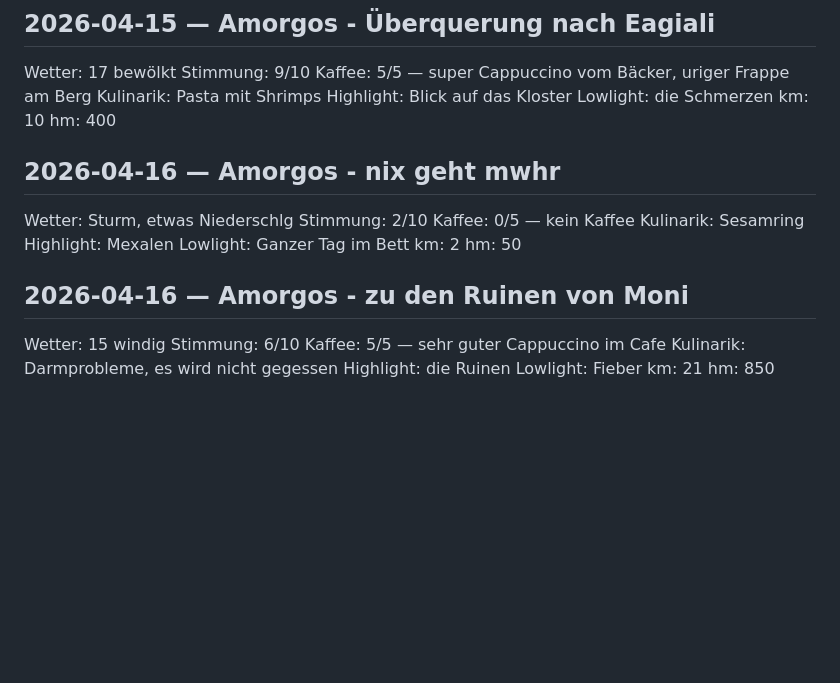
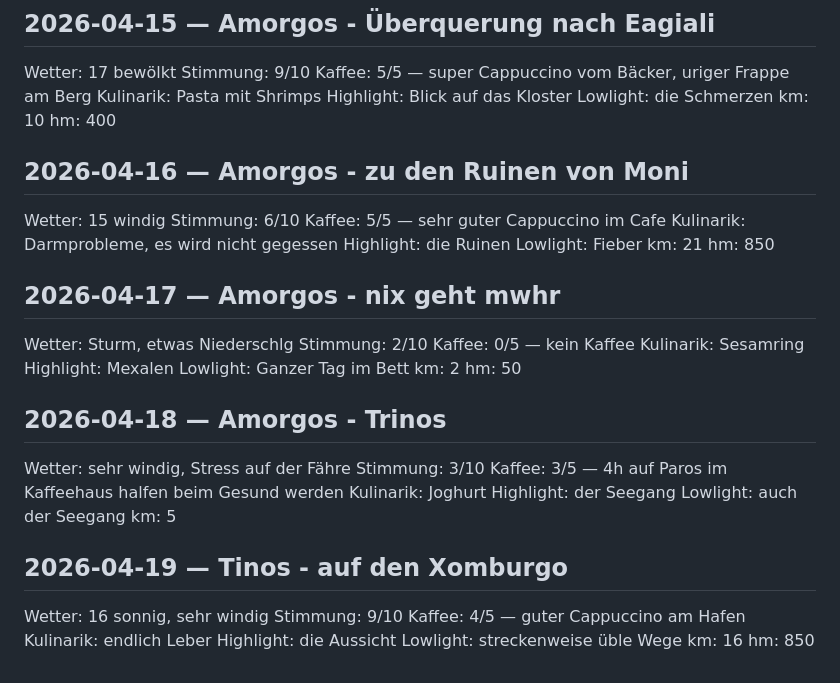
Before and after one commit to wkapga/pratinas, a Markdown page: travel/travel-log.md, the part around the change. Drawn GitHub-style; blank space fills up the shorter version.

Commit message:
Aktualisieren von travel-log.md

```diff
--- a/travel/travel-log.md
+++ b/travel/travel-log.md
@@ -140,16 +140,6 @@ hm: 400
 
 
 
-## 2026-04-16 — Amorgos - nix geht mwhr
-Wetter: Sturm, etwas Niederschlg
-Stimmung: 2/10
-Kaffee: 0/5 — kein Kaffee
-Kulinarik: Sesamring
-Highlight: Mexalen
-Lowlight: Ganzer Tag im Bett
-km: 2
-hm: 50
-
 
 
 
@@ -162,3 +152,35 @@ Highlight: die Ruinen
 Lowlight: Fieber
 km: 21
 hm: 850
+
+
+## 2026-04-17 — Amorgos - nix geht mwhr
+Wetter: Sturm, etwas Niederschlg
+Stimmung: 2/10
+Kaffee: 0/5 — kein Kaffee
+Kulinarik: Sesamring
+Highlight: Mexalen
+Lowlight: Ganzer Tag im Bett
+km: 2
+hm: 50
+
+
+
+## 2026-04-18 — Amorgos - Trinos
+Wetter: sehr windig, Stress auf der Fähre
+Stimmung: 3/10
+Kaffee: 3/5 — 4h auf Paros im Kaffeehaus halfen beim Gesund werden
+Kulinarik: Joghurt
+Highlight: der Seegang
+Lowlight: auch der Seegang
+km: 5
+
+## 2026-04-19 — Tinos - auf den Xomburgo
+Wetter: 16 sonnig, sehr windig
+Stimmung: 9/10
+Kaffee: 4/5 — guter Cappuccino am Hafen
+Kulinarik: endlich Leber
+Highlight: die Aussicht
+Lowlight: streckenweise üble Wege
+km: 16
+hm: 850
```
